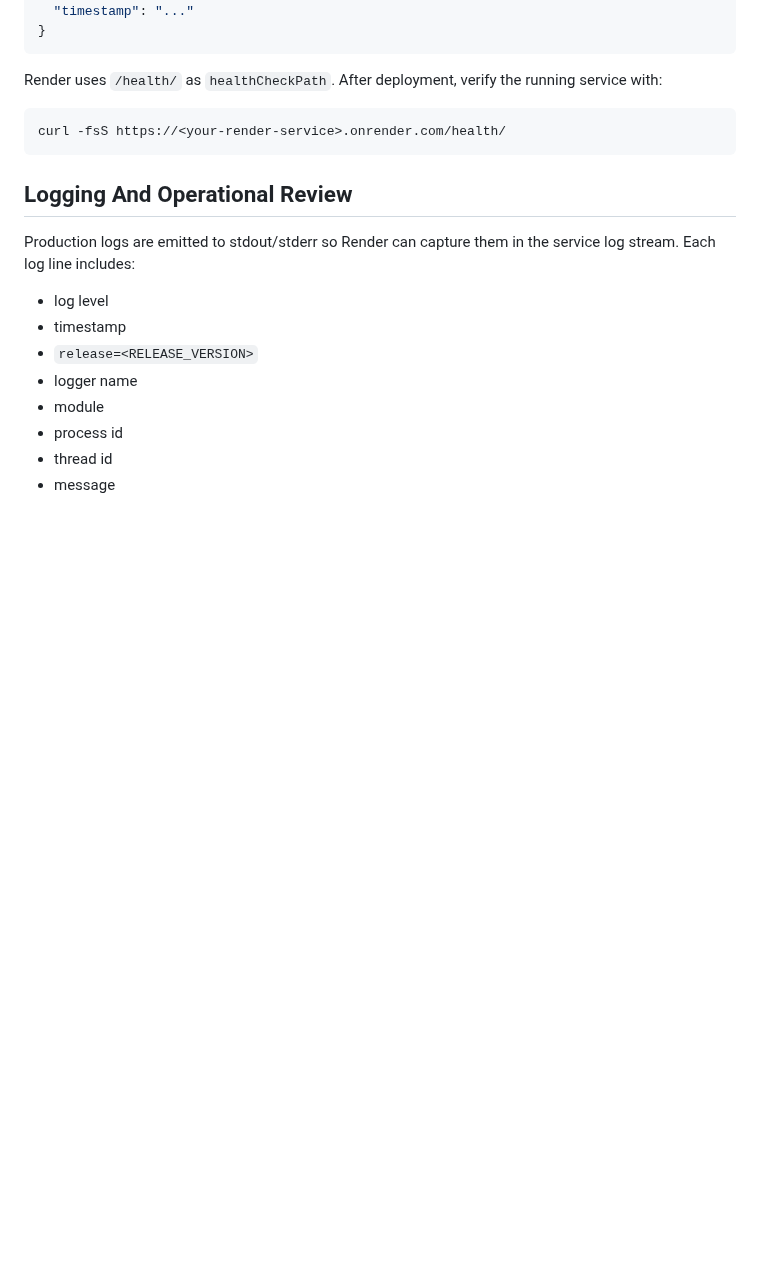
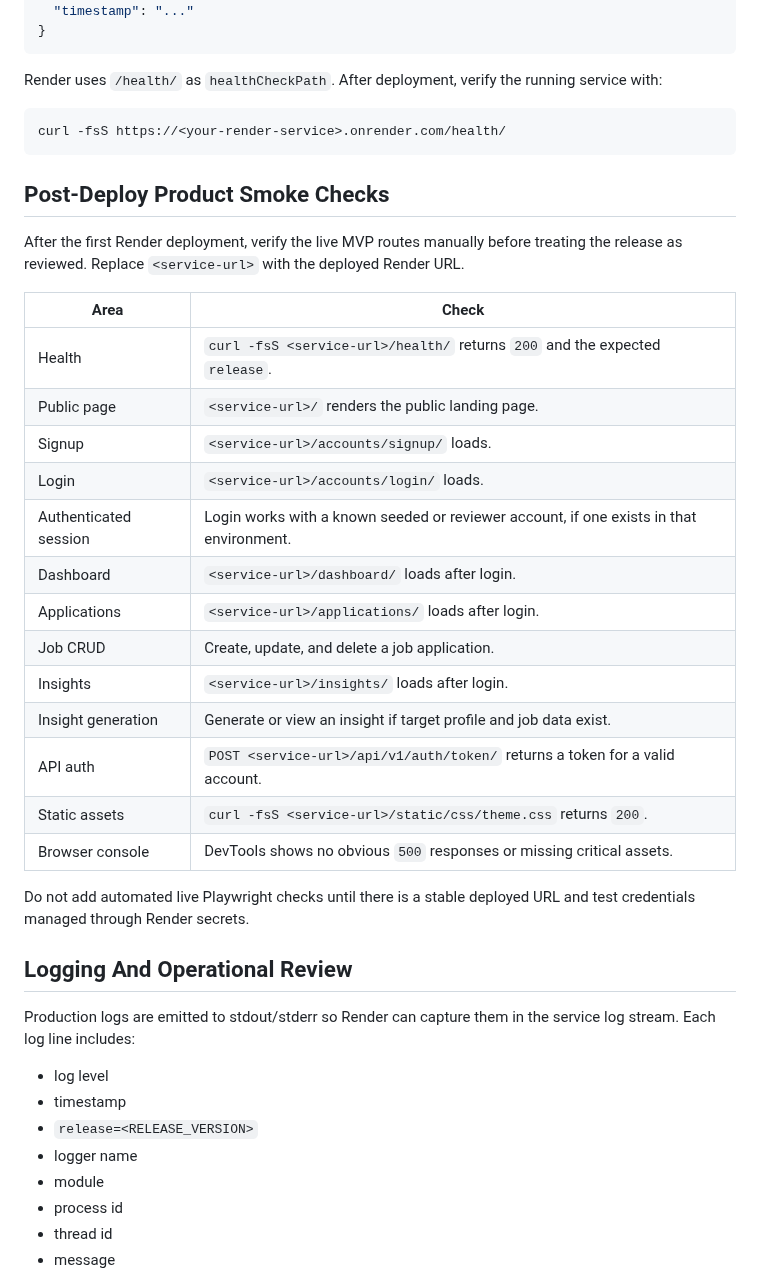
Before and after one commit to AAdewunmi/Trackly-Job-Applications-Tracker-Project, a Markdown page: docs/deployment.md, the part around the change. Drawn GitHub-style; blank space fills up the shorter version.

````diff
--- a/docs/deployment.md
+++ b/docs/deployment.md
@@ -121,6 +121,31 @@ running service with:
 curl -fsS https://<your-render-service>.onrender.com/health/
 ```
 
+## Post-Deploy Product Smoke Checks
+
+After the first Render deployment, verify the live MVP routes manually before
+treating the release as reviewed. Replace `<service-url>` with the deployed
+Render URL.
+
+| Area | Check |
+| --- | --- |
+| Health | `curl -fsS <service-url>/health/` returns `200` and the expected `release`. |
+| Public page | `<service-url>/` renders the public landing page. |
+| Signup | `<service-url>/accounts/signup/` loads. |
+| Login | `<service-url>/accounts/login/` loads. |
+| Authenticated session | Login works with a known seeded or reviewer account, if one exists in that environment. |
+| Dashboard | `<service-url>/dashboard/` loads after login. |
+| Applications | `<service-url>/applications/` loads after login. |
+| Job CRUD | Create, update, and delete a job application. |
+| Insights | `<service-url>/insights/` loads after login. |
+| Insight generation | Generate or view an insight if target profile and job data exist. |
+| API auth | `POST <service-url>/api/v1/auth/token/` returns a token for a valid account. |
+| Static assets | `curl -fsS <service-url>/static/css/theme.css` returns `200`. |
+| Browser console | DevTools shows no obvious `500` responses or missing critical assets. |
+
+Do not add automated live Playwright checks until there is a stable deployed URL
+and test credentials managed through Render secrets.
+
 ## Logging And Operational Review
 
 Production logs are emitted to stdout/stderr so Render can capture them in the
````
Also changed, not shown: README.md (+3 -2 lines).
